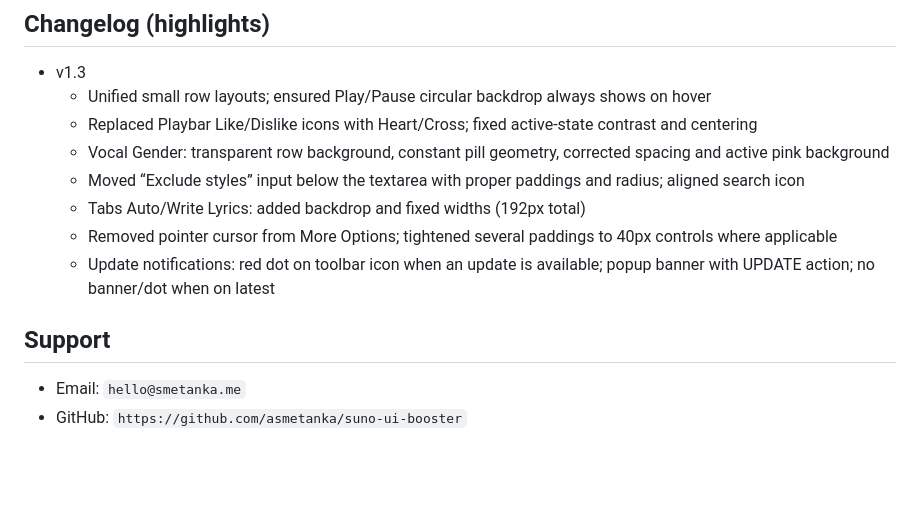
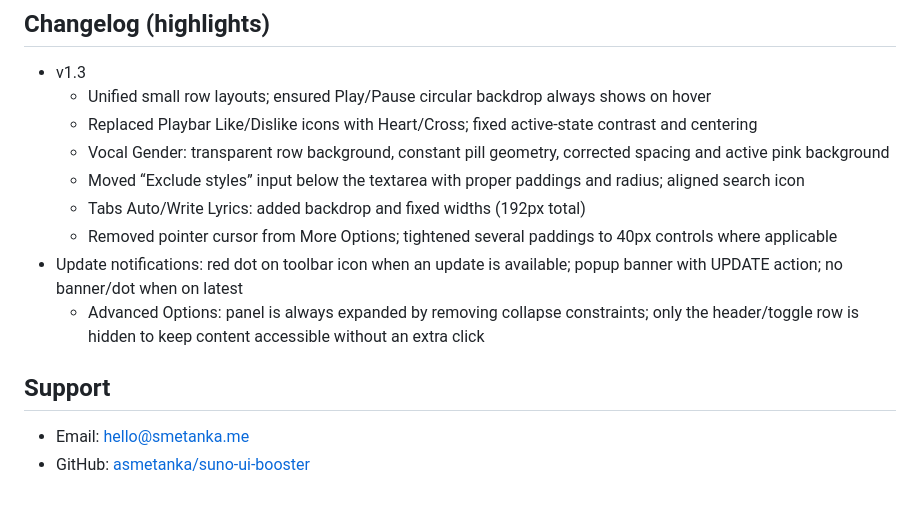
Before and after one commit to asmetanka/suno-ui-booster, a Markdown page: README.md, the part around the change printed below. Rendered like a GitHub page; blank space fills up the shorter version.

Commit message:
Update README.md to enhance formatting of contact information and improve clarity of installation instructions. Adjust layout details for advanced options and update notification features for better accessibility.

```diff
--- a/README.md
+++ b/README.md
@@ -102,8 +102,9 @@ suno-ui-booster/
   - Moved “Exclude styles” input below the textarea with proper paddings and radius; aligned search icon
   - Tabs Auto/Write Lyrics: added backdrop and fixed widths (192px total)
   - Removed pointer cursor from More Options; tightened several paddings to 40px controls where applicable
-  - Update notifications: red dot on toolbar icon when an update is available; popup banner with UPDATE action; no banner/dot when on latest
+- Update notifications: red dot on toolbar icon when an update is available; popup banner with UPDATE action; no banner/dot when on latest
+  - Advanced Options: panel is always expanded by removing collapse constraints; only the header/toggle row is hidden to keep content accessible without an extra click
 
 ## Support
-- Email: `hello@smetanka.me`
-- GitHub: `https://github.com/asmetanka/suno-ui-booster`
+- Email: [hello@smetanka.me](mailto:hello@smetanka.me)
+- GitHub: [asmetanka/suno-ui-booster](https://github.com/asmetanka/suno-ui-booster)
```
Also changed, not shown: other parts of README.md (+1 -1 lines).
